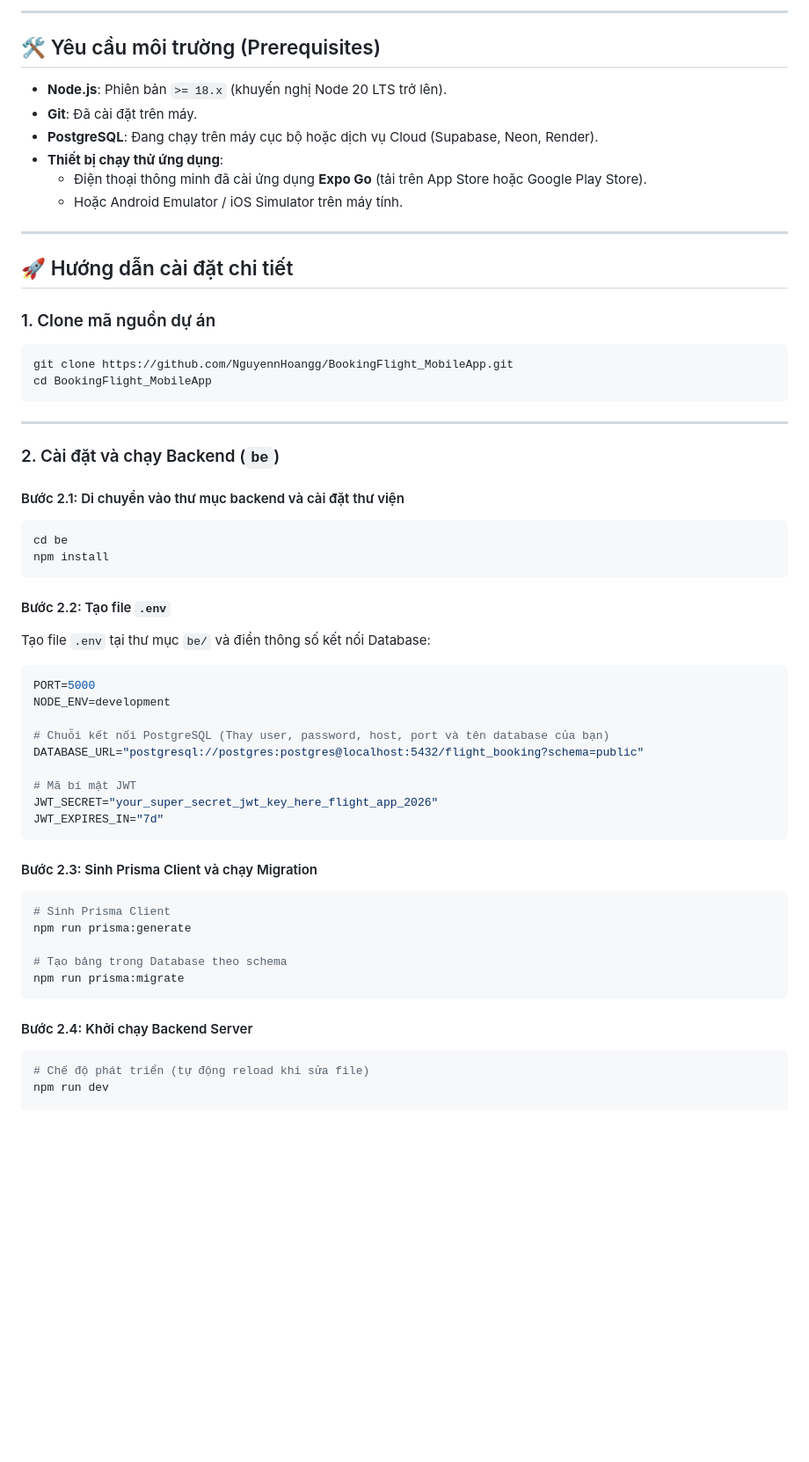
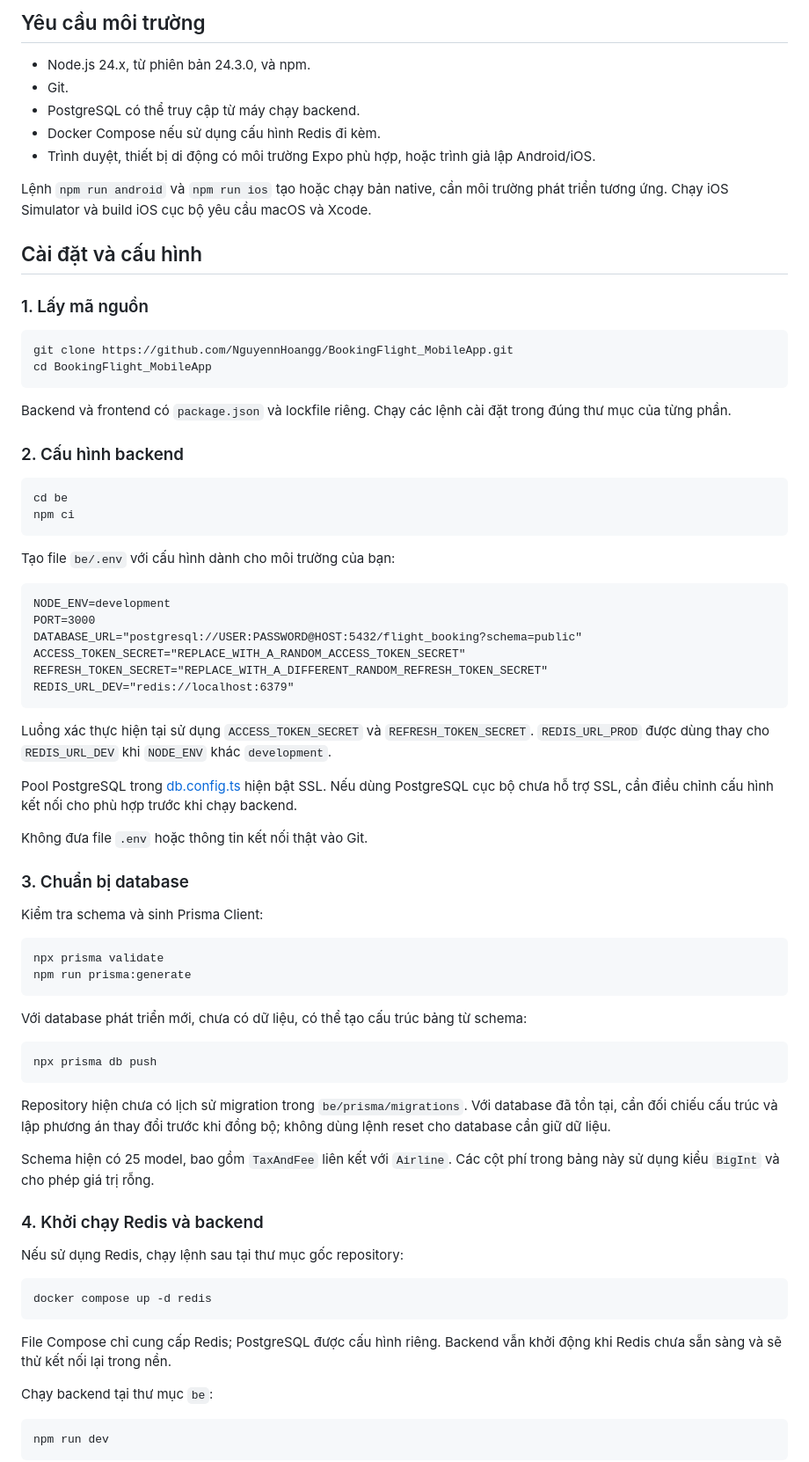
Before and after one commit to NguyennHoangg/BookingFlight_MobileApp, a Markdown page: README.md, the part around one of its changes. Shown at 88% size. Rendered like a GitHub page; blank space fills up the shorter version.

````diff
--- a/README.md
+++ b/README.md
@@ -61,62 +70,82 @@ BookingFlight_App/
 ```
 
----
+## Yêu cầu môi trường
 
-## 🛠️ Yêu cầu môi trường (Prerequisites)
+- Node.js 24.x, từ phiên bản 24.3.0, và npm.
+- Git.
+- PostgreSQL có thể truy cập từ máy chạy backend.
+- Docker Compose nếu sử dụng cấu hình Redis đi kèm.
+- Trình duyệt, thiết bị di động có môi trường Expo phù hợp, hoặc trình giả lập Android/iOS.
 
-- **Node.js**: Phiên bản `>= 18.x` (khuyến nghị Node 20 LTS trở lên).
-- **Git**: Đã cài đặt trên máy.
-- **PostgreSQL**: Đang chạy trên máy cục bộ hoặc dịch vụ Cloud (Supabase, Neon, Render).
-- **Thiết bị chạy thử ứng dụng**:
-  - Điện thoại thông minh đã cài ứng dụng **Expo Go** (tải trên App Store hoặc Google Play Store).
-  - Hoặc Android Emulator / iOS Simulator trên máy tính.
+Lệnh `npm run android` và `npm run ios` tạo hoặc chạy bản native, cần môi trường phát triển tương ứng. Chạy iOS Simulator và build iOS cục bộ yêu cầu macOS và Xcode.
 
----
+## Cài đặt và cấu hình
 
-## 🚀 Hướng dẫn cài đặt chi tiết
-
-### 1. Clone mã nguồn dự án
+### 1. Lấy mã nguồn
 
 ```bash
 git clone https://github.com/NguyennHoangg/BookingFlight_MobileApp.git
 cd BookingFlight_MobileApp
 ```
 
----
+Backend và frontend có `package.json` và lockfile riêng. Chạy các lệnh cài đặt trong đúng thư mục của từng phần.
 
-### 2. Cài đặt và chạy Backend (`be`)
+### 2. Cấu hình backend
 
-#### Bước 2.1: Di chuyển vào thư mục backend và cài đặt thư viện
 ```bash
 cd be
-npm install
+npm ci
 ```
 
-#### Bước 2.2: Tạo file `.env`
-Tạo file `.env` tại thư mục `be/` và điền thông số kết nối Database:
-```env
-PORT=5000
+Tạo file `be/.env` với cấu hình dành cho môi trường của bạn:
+
+```dotenv
 NODE_ENV=development
-
-# Chuỗi kết nối PostgreSQL (Thay user, password, host, port và tên database của bạn)
-DATABASE_URL="postgresql://postgres:postgres@localhost:5432/flight_booking?schema=public"
-
-# Mã bí mật JWT
-JWT_SECRET="your_super_secret_jwt_key_here_flight_app_2026"
-JWT_EXPIRES_IN="7d"
+PORT=3000
+DATABASE_URL="postgresql://USER:PASSWORD@HOST:5432/flight_booking?schema=public"
+ACCESS_TOKEN_SECRET="REPLACE_WITH_A_RANDOM_ACCESS_TOKEN_SECRET"
+REFRESH_TOKEN_SECRET="REPLACE_WITH_A_DIFFERENT_RANDOM_REFRESH_TOKEN_SECRET"
+REDIS_URL_DEV="redis://localhost:6379"
 ```
 
-#### Bước 2.3: Sinh Prisma Client và chạy Migration
+Luồng xác thực hiện tại sử dụng `ACCESS_TOKEN_SECRET` và `REFRESH_TOKEN_SECRET`. `REDIS_URL_PROD` được dùng thay cho `REDIS_URL_DEV` khi `NODE_ENV` khác `development`.
+
+Pool PostgreSQL trong [db.config.ts](be/src/config/db.config.ts) hiện bật SSL. Nếu dùng PostgreSQL cục bộ chưa hỗ trợ SSL, cần điều chỉnh cấu hình kết nối cho phù hợp trước khi chạy backend.
+
+Không đưa file `.env` hoặc thông tin kết nối thật vào Git.
+
+### 3. Chuẩn bị database
+
+Kiểm tra schema và sinh Prisma Client:
+
 ```bash
-# Sinh Prisma Client
+npx prisma validate
 npm run prisma:generate
-
-# Tạo bảng trong Database theo schema
-npm run prisma:migrate
 ```
 
-#### Bước 2.4: Khởi chạy Backend Server
+Với database phát triển mới, chưa có dữ liệu, có thể tạo cấu trúc bảng từ schema:
+
 ```bash
-# Chế độ phát triển (tự động reload khi sửa file)
+npx prisma db push
+```
+
+Repository hiện chưa có lịch sử migration trong `be/prisma/migrations`. Với database đã tồn tại, cần đối chiếu cấu trúc và lập phương án thay đổi trước khi đồng bộ; không dùng lệnh reset cho database cần giữ dữ liệu.
+
+Schema hiện có 25 model, bao gồm `TaxAndFee` liên kết với `Airline`. Các cột phí trong bảng này sử dụng kiểu `BigInt` và cho phép giá trị rỗng.
+
+### 4. Khởi chạy Redis và backend
+
+Nếu sử dụng Redis, chạy lệnh sau tại thư mục gốc repository:
+
+```bash
+docker compose up -d redis
+```
+
+File Compose chỉ cung cấp Redis; PostgreSQL được cấu hình riêng. Backend vẫn khởi động khi Redis chưa sẵn sàng và sẽ thử kết nối lại trong nền.
+
+Chạy backend tại thư mục `be`:
+
+```bash
 npm run dev
+```
 
````
Also changed, not shown: other parts of README.md (+156 -93 lines).
